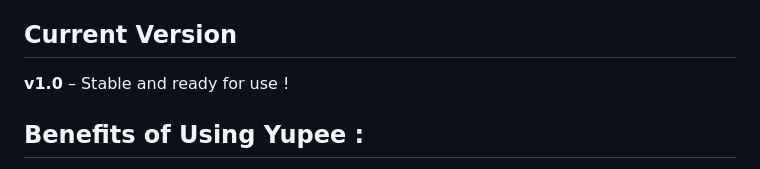
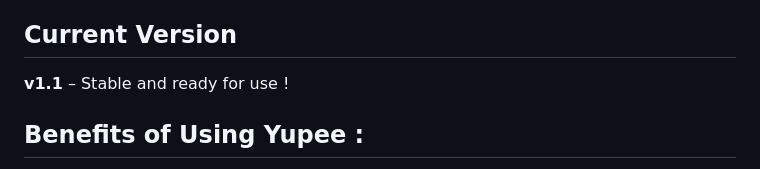
Before and after one commit to AlexandreBrillant/yupee, a Markdown page: README.md, the part around the change. GitHub-like rendering.

```diff
--- a/README.md
+++ b/README.md
@@ -10,7 +10,7 @@ It works with external **Yup component** files. A Yup component is a standard Ja
 
 ## Current Version
 
-**v1.0** – Stable and ready for use !
+**v1.1** – Stable and ready for use !
 
 ## Benefits of Using Yupee :
 
```
